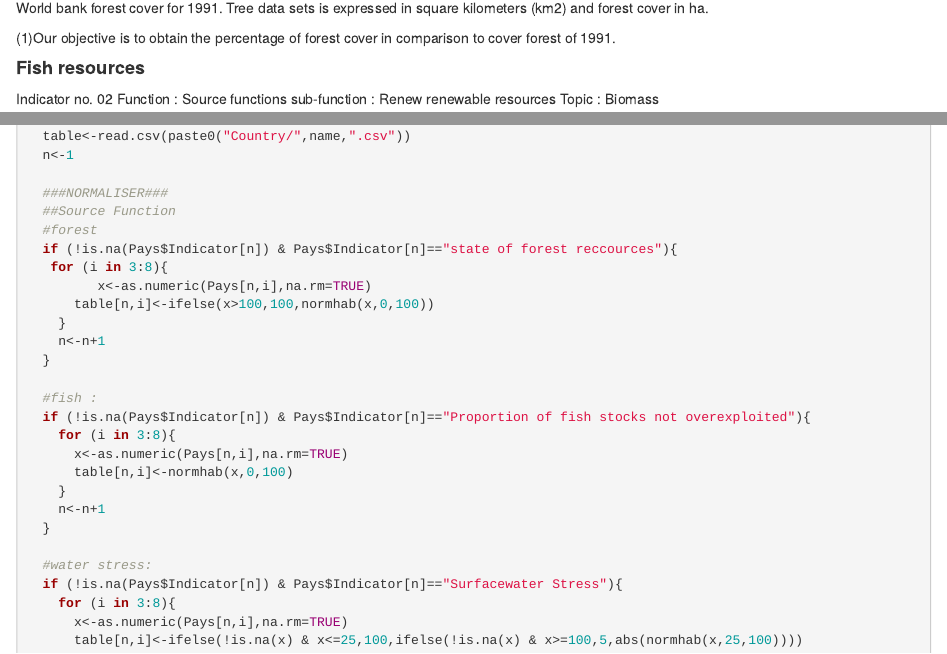
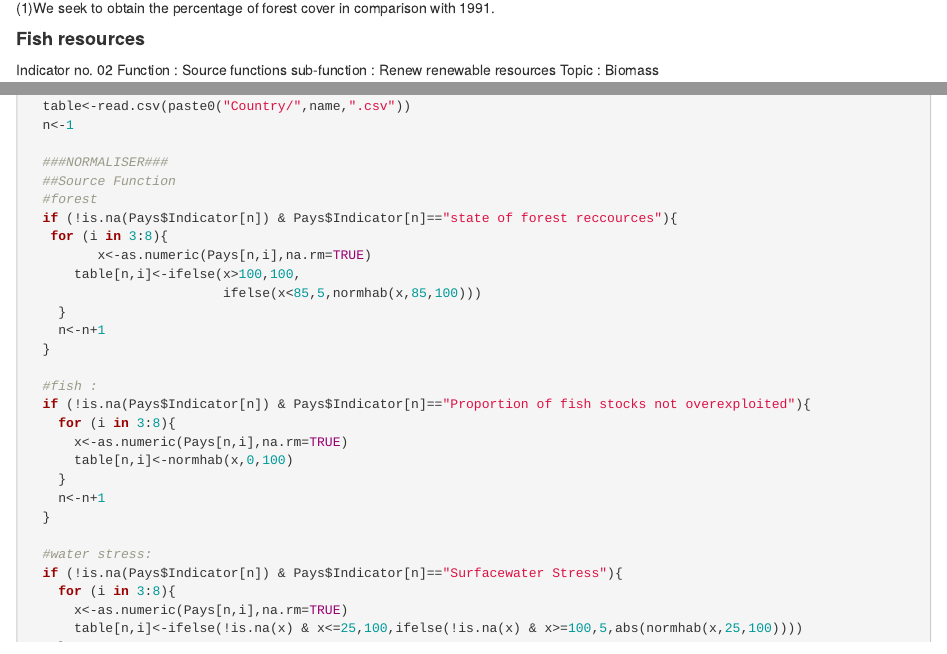
Before and after one commit to Moudin10/ESGAP-Global, an R Markdown document (code/Esgap_World.Rmd): the page in a window 1100 px wide, from 1880 px down before the commit and from 1970 px down after it, and a second part further down, joined at a grey line. Rendered offline with R 4.5, knitr and Pandoc, with nearby package versions; some code elsewhere in the file could not run offline.

Commit message:
Update Esgap_World.Rmd

```diff
--- a/code/Esgap_World.Rmd
+++ b/code/Esgap_World.Rmd
@@ -76,6 +77,4 @@ Tree<-as.data.frame(apply(Tree, 2, as.character))
-The "Tree" table corresponds to FAO data on forest cover for each country for the years 2015 to 2020, and the forest table corresponds to the World bank forest cover for 1991. Tree data sets is expressed in square kilometers (km2) and forest cover in ha.
-
-(1)Our objective is to obtain the percentage of forest cover in comparison to cover forest of 1991.
+(1)We seek to obtain the percentage of forest cover in comparison with 1991.
 
 
 #### **Fish resources**
@@ -769,7 +768,8 @@ normall<-function(name)
   if (!is.na(Pays$Indicator[n]) & Pays$Indicator[n]=="state of forest reccources"){
    for (i in 3:8){
          x<-as.numeric(Pays[n,i],na.rm=TRUE)
-      table[n,i]<-ifelse(x>100,100,normhab(x,0,100))
+      table[n,i]<-ifelse(x>100,100,
+                         ifelse(x<85,5,normhab(x,85,100)))
     }
     n<-n+1
   }
```
Also changed, not shown: code/Esgap_World.Rmd (5 more changed lines).
